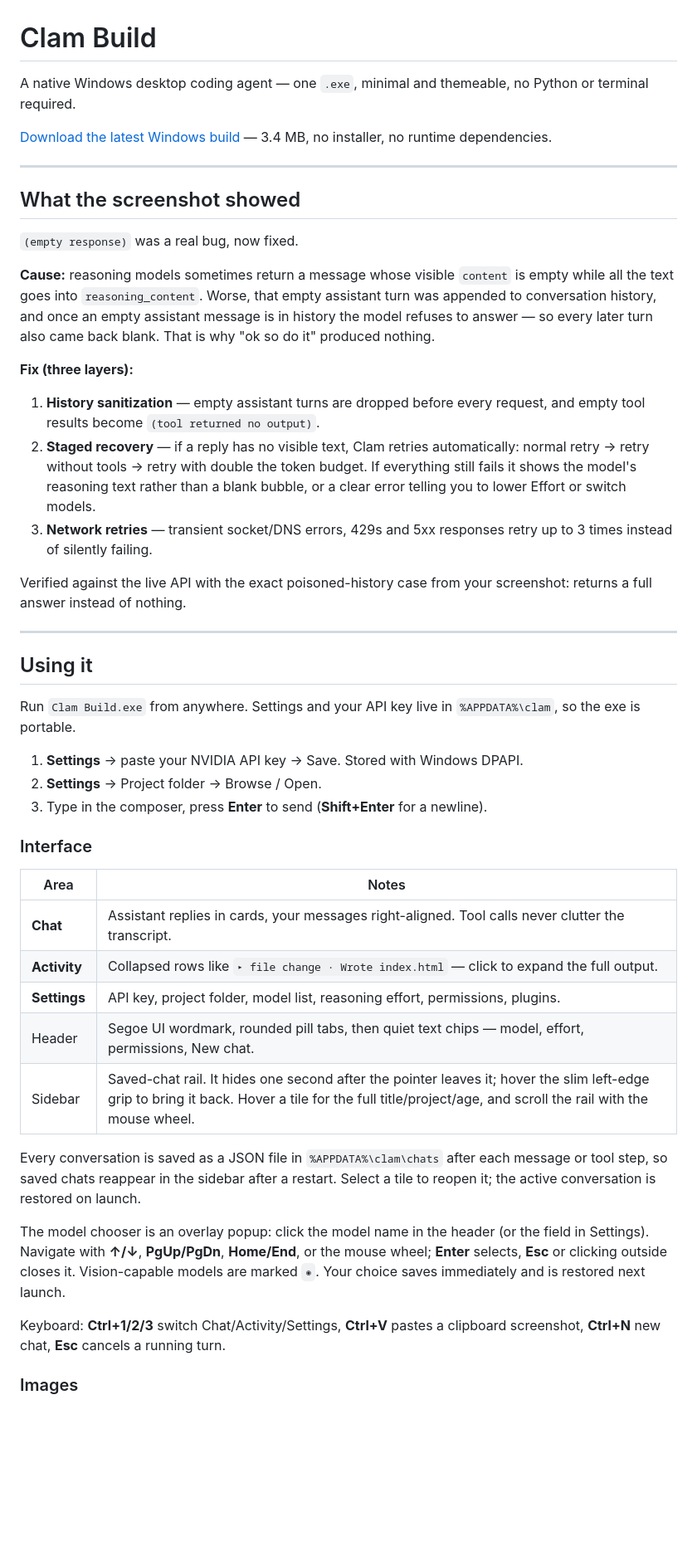
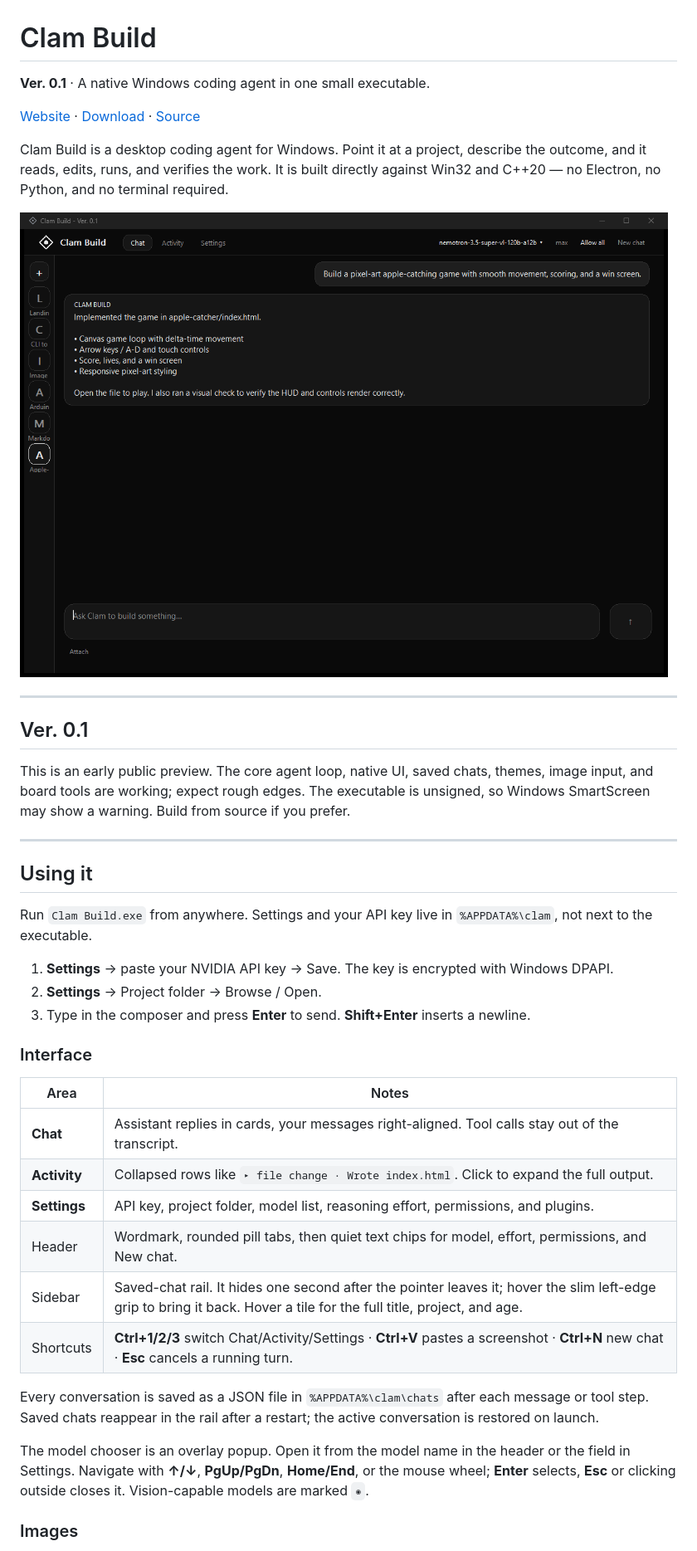
Before and after one commit to lettermantest/clam-build, a Markdown page: README.md, the part around one of its changes. Shown at 83% size. Rendered like a GitHub page; pictures changed too: docs/assets/chat.png (added); blank space fills up the shorter version.

```diff
--- a/README.md
+++ b/README.md
@@ -1,50 +1,43 @@
 # Clam Build
 
-A native Windows desktop coding agent — one `.exe`, minimal and themeable, no Python or terminal required.
+**Ver. 0.1** · A native Windows coding agent in one small executable.
 
-[Download the latest Windows build](https://github.com/lettermantest/clam-build/releases/latest) — 3.4 MB, no installer, no runtime dependencies.
+[Website](https://lettermantest.github.io/clam-build/) · [Download](https://github.com/lettermantest/clam-build/releases/latest) · [Source](https://github.com/lettermantest/clam-build)
+
+Clam Build is a desktop coding agent for Windows. Point it at a project, describe the outcome, and it reads, edits, runs, and verifies the work. It is built directly against Win32 and C++20 — no Electron, no Python, and no terminal required.
+
+![Clam Build chat interface](docs/assets/chat.png)
 
 ---
 
-## What the screenshot showed
+## Ver. 0.1
 
-`(empty response)` was a real bug, now fixed.
-
-**Cause:** reasoning models sometimes return a message whose visible `content` is empty while all the text goes into `reasoning_content`. Worse, that empty assistant turn was appended to conversation history, and once an empty assistant message is in history the model refuses to answer — so every later turn also came back blank. That is why "ok so do it" produced nothing.
-
-**Fix (three layers):**
-
-1. **History sanitization** — empty assistant turns are dropped before every request, and empty tool results become `(tool returned no output)`.
-2. **Staged recovery** — if a reply has no visible text, Clam retries automatically: normal retry → retry without tools → retry with double the token budget. If everything still fails it shows the model's reasoning text rather than a blank bubble, or a clear error telling you to lower Effort or switch models.
-3. **Network retries** — transient socket/DNS errors, 429s and 5xx responses retry up to 3 times instead of silently failing.
-
-Verified against the live API with the exact poisoned-history case from your screenshot: returns a full answer instead of nothing.
+This is an early public preview. The core agent loop, native UI, saved chats, themes, image input, and board tools are working; expect rough edges. The executable is unsigned, so Windows SmartScreen may show a warning. Build from source if you prefer.
 
 ---
 
 ## Using it
 
-Run `Clam Build.exe` from anywhere. Settings and your API key live in `%APPDATA%\clam`, so the exe is portable.
+Run `Clam Build.exe` from anywhere. Settings and your API key live in `%APPDATA%\clam`, not next to the executable.
 
-1. **Settings** → paste your NVIDIA API key → Save. Stored with Windows DPAPI.
+1. **Settings** → paste your NVIDIA API key → Save. The key is encrypted with Windows DPAPI.
 2. **Settings** → Project folder → Browse / Open.
-3. Type in the composer, press **Enter** to send (**Shift+Enter** for a newline).
+3. Type in the composer and press **Enter** to send. **Shift+Enter** inserts a newline.
 
 ### Interface
 
 | Area | Notes |
 |---|---|
-| **Chat** | Assistant replies in cards, your messages right-aligned. Tool calls never clutter the transcript. |
-| **Activity** | Collapsed rows like `▸ file change · Wrote index.html` — click to expand the full output. |
-| **Settings** | API key, project folder, model list, reasoning effort, permissions, plugins. |
-| Header | Segoe UI wordmark, rounded pill tabs, then quiet text chips — model, effort, permissions, New chat. |
-| Sidebar | Saved-chat rail. It hides one second after the pointer leaves it; hover the slim left-edge grip to bring it back. Hover a tile for the full title/project/age, and scroll the rail with the mouse wheel. |
+| **Chat** | Assistant replies in cards, your messages right-aligned. Tool calls stay out of the transcript. |
+| **Activity** | Collapsed rows like `▸ file change · Wrote index.html`. Click to expand the full output. |
+| **Settings** | API key, project folder, model list, reasoning effort, permissions, and plugins. |
+| Header | Wordmark, rounded pill tabs, then quiet text chips for model, effort, permissions, and New chat. |
+| Sidebar | Saved-chat rail. It hides one second after the pointer leaves it; hover the slim left-edge grip to bring it back. Hover a tile for the full title, project, and age. |
+| Shortcuts | **Ctrl+1/2/3** switch Chat/Activity/Settings · **Ctrl+V** pastes a screenshot · **Ctrl+N** new chat · **Esc** cancels a running turn. |
 
-Every conversation is saved as a JSON file in `%APPDATA%\clam\chats` after each message or tool step, so saved chats reappear in the sidebar after a restart. Select a tile to reopen it; the active conversation is restored on launch.
+Every conversation is saved as a JSON file in `%APPDATA%\clam\chats` after each message or tool step. Saved chats reappear in the rail after a restart; the active conversation is restored on launch.
 
-The model chooser is an overlay popup: click the model name in the header (or the field in Settings). Navigate with **↑/↓**, **PgUp/PgDn**, **Home/End**, or the mouse wheel; **Enter** selects, **Esc** or clicking outside closes it. Vision-capable models are marked `◉`. Your choice saves immediately and is restored next launch.
-
-Keyboard: **Ctrl+1/2/3** switch Chat/Activity/Settings, **Ctrl+V** pastes a clipboard screenshot, **Ctrl+N** new chat, **Esc** cancels a running turn.
+The model chooser is an overlay popup. Open it from the model name in the header or the field in Settings. Navigate with **↑/↓**, **PgUp/PgDn**, **Home/End**, or the mouse wheel; **Enter** selects, **Esc** or clicking outside closes it. Vision-capable models are marked `◉`.
 
 ### Images
 
```
Also changed, not shown: other parts of README.md (+32 -10 lines), docs/assets/activity.png (added), docs/assets/settings.png (added), 6 other files.
